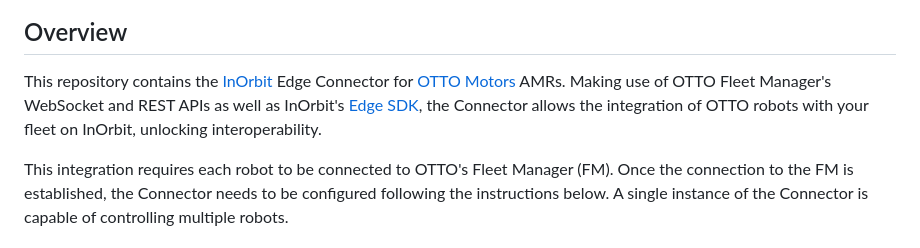
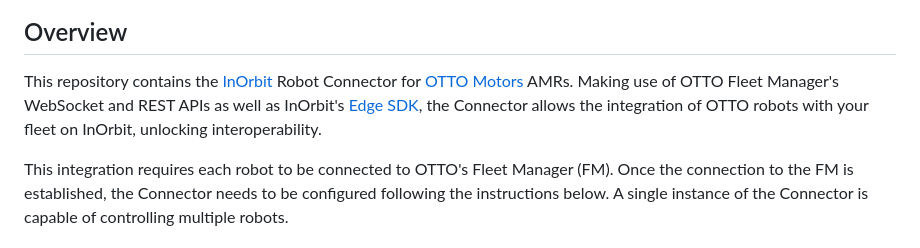
Before and after one commit to inorbit-ai/inorbit-robot-connectors, a Markdown page: otto_connector/README.md, the part around the change. GitHub-like rendering.

```diff
--- a/otto_connector/README.md
+++ b/otto_connector/README.md
@@ -10,7 +10,7 @@ SPDX-License-Identifier: MIT
 
 ## Overview
 
-This repository contains the [InOrbit](https://inorbit.ai/) Edge Connector for [OTTO Motors](https://directory.inorbit.ai/connect/OTTO-Motors) AMRs. Making use of OTTO Fleet Manager's WebSocket and REST APIs as well as InOrbit's [Edge SDK](https://developer.inorbit.ai/docs#edge-sdk), the Connector allows the integration of OTTO robots with your fleet on InOrbit, unlocking interoperability.
+This repository contains the [InOrbit](https://inorbit.ai/) Robot Connector for [OTTO Motors](https://directory.inorbit.ai/connect/OTTO-Motors) AMRs. Making use of OTTO Fleet Manager's WebSocket and REST APIs as well as InOrbit's [Edge SDK](https://developer.inorbit.ai/docs#edge-sdk), the Connector allows the integration of OTTO robots with your fleet on InOrbit, unlocking interoperability.
 
 This integration requires each robot to be connected to OTTO's Fleet Manager (FM). Once the connection to the FM is established, the Connector needs to be configured following the instructions below. A single instance of the Connector is capable of controlling multiple robots.
 
```
Also changed, not shown: README.md (+3 -3 lines), assets/inorbit_edge_connectors_banner.png (deleted), assets/inorbit_robot_connectors_banner.png (added).
